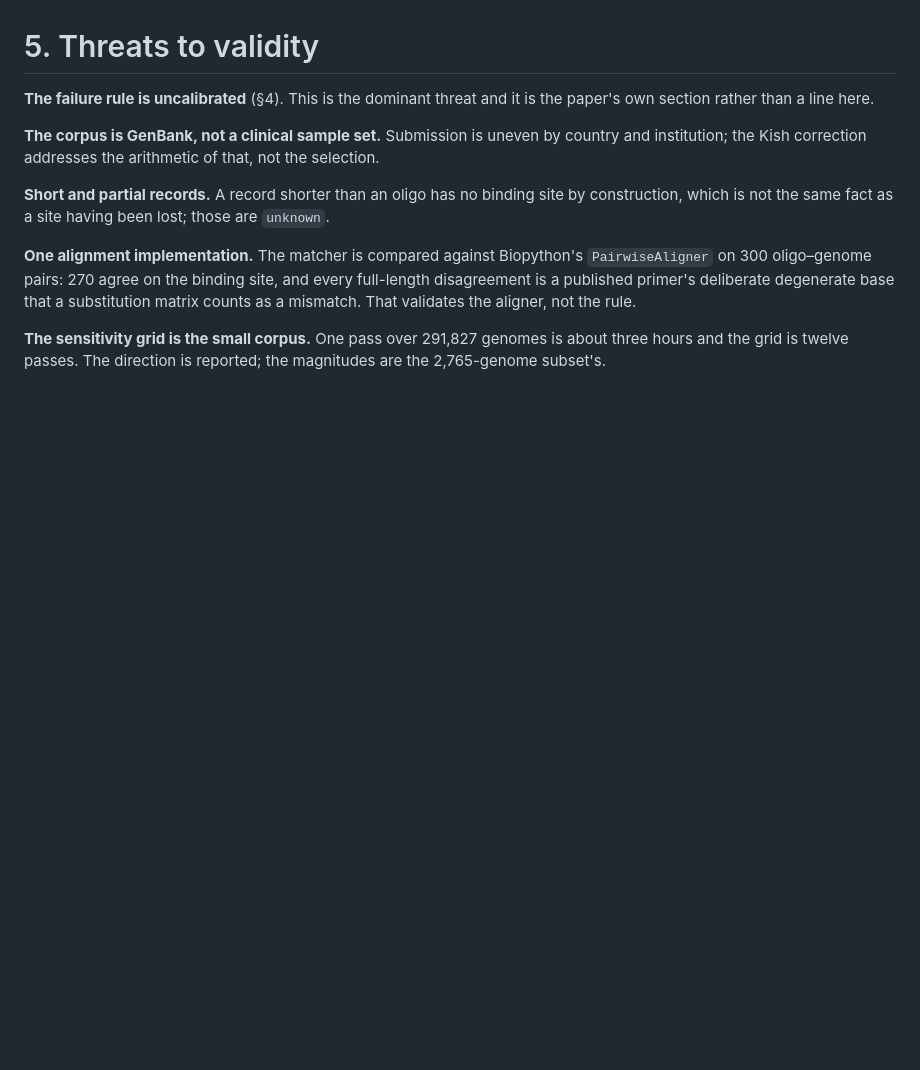
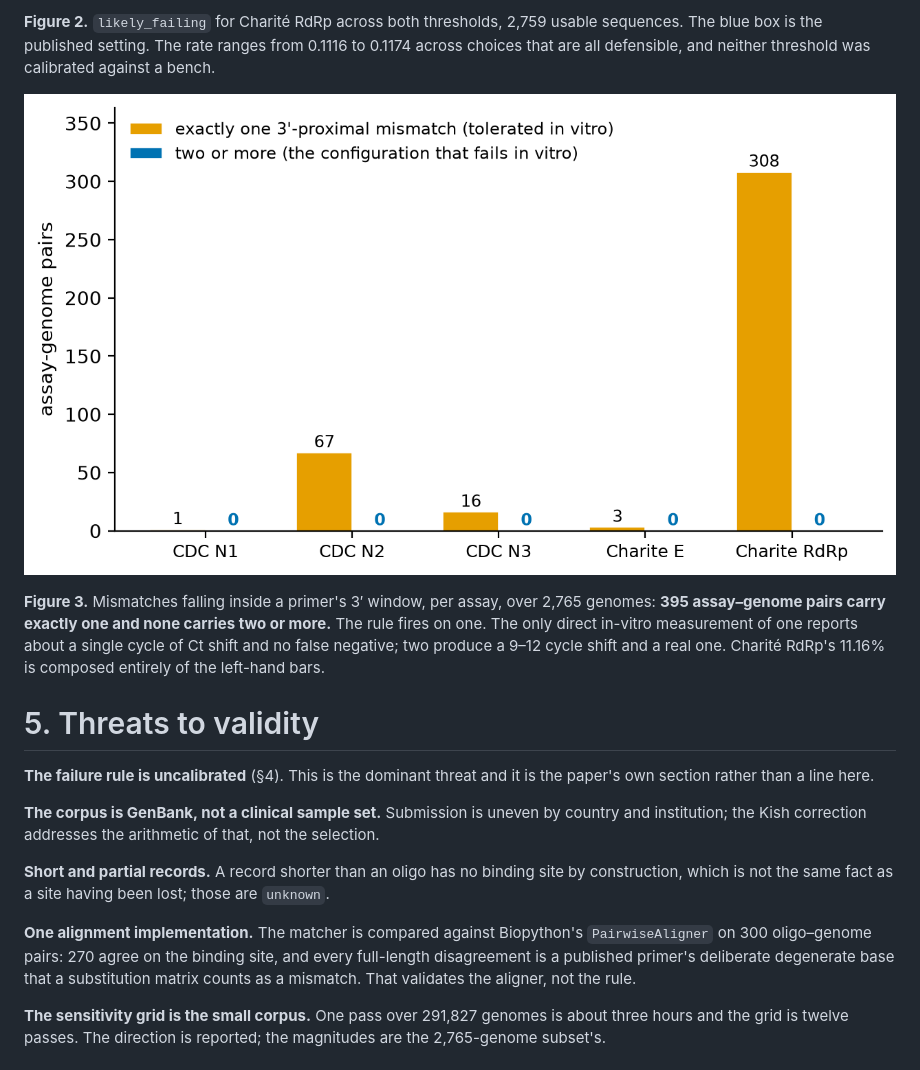
Before and after one commit to hammasbuilds/assay-drift, a Markdown page: paper/main.md, the part around one of its changes. Rendered like a GitHub page; pictures changed too: research/figures/fig3_three_prime_distribution.png (added); blank space fills up the shorter version.

```diff
--- a/paper/main.md
+++ b/paper/main.md
@@ -212,3 +226,16 @@ paper's abstract and §3 are to be read with 4.3 in force.
+**Figure 2.** `likely_failing` for Charité RdRp across both thresholds, 2,759 usable
+sequences. The blue box is the published setting. The rate ranges from 0.1116 to 0.1174
+across choices that are all defensible, and neither threshold was calibrated against a
+bench.
+
+![Figure 3](../research/figures/fig3_three_prime_distribution.png)
+
+**Figure 3.** Mismatches falling inside a primer's 3′ window, per assay, over 2,765
+genomes: **395 assay–genome pairs carry exactly one and none carries two or more.** The
+rule fires on one. The only direct in-vitro measurement of one reports about a single
+cycle of Ct shift and no false negative; two produce a 9–12 cycle shift and a real one.
+Charité RdRp's 11.16% is composed entirely of the left-hand bars.
+
 # 5. Threats to validity
 
 **The failure rule is uncalibrated** (§4). This is the dominant threat and it is the
```
Also changed, not shown: other parts of paper/main.md (+14 -0 lines), 6 other files.
